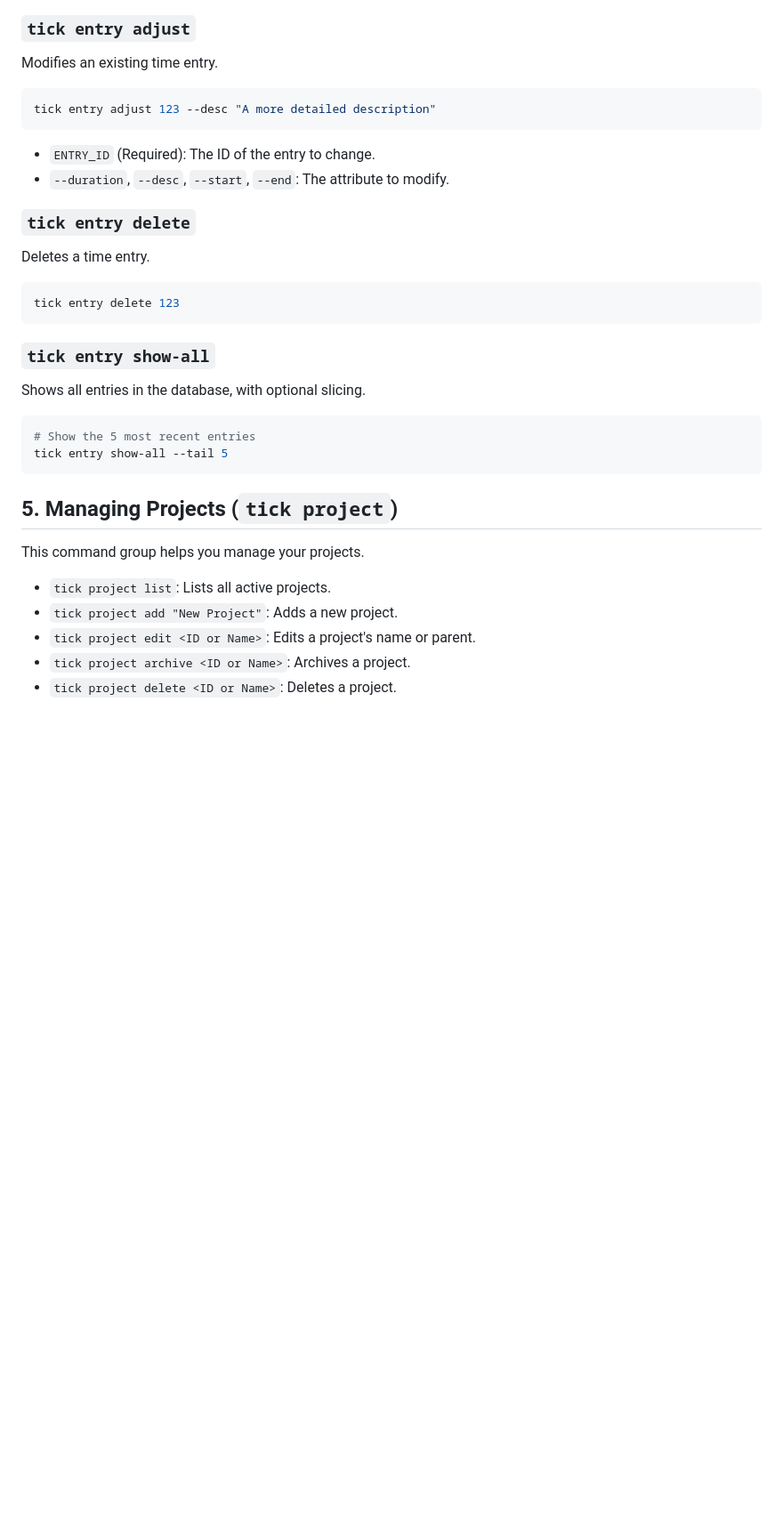
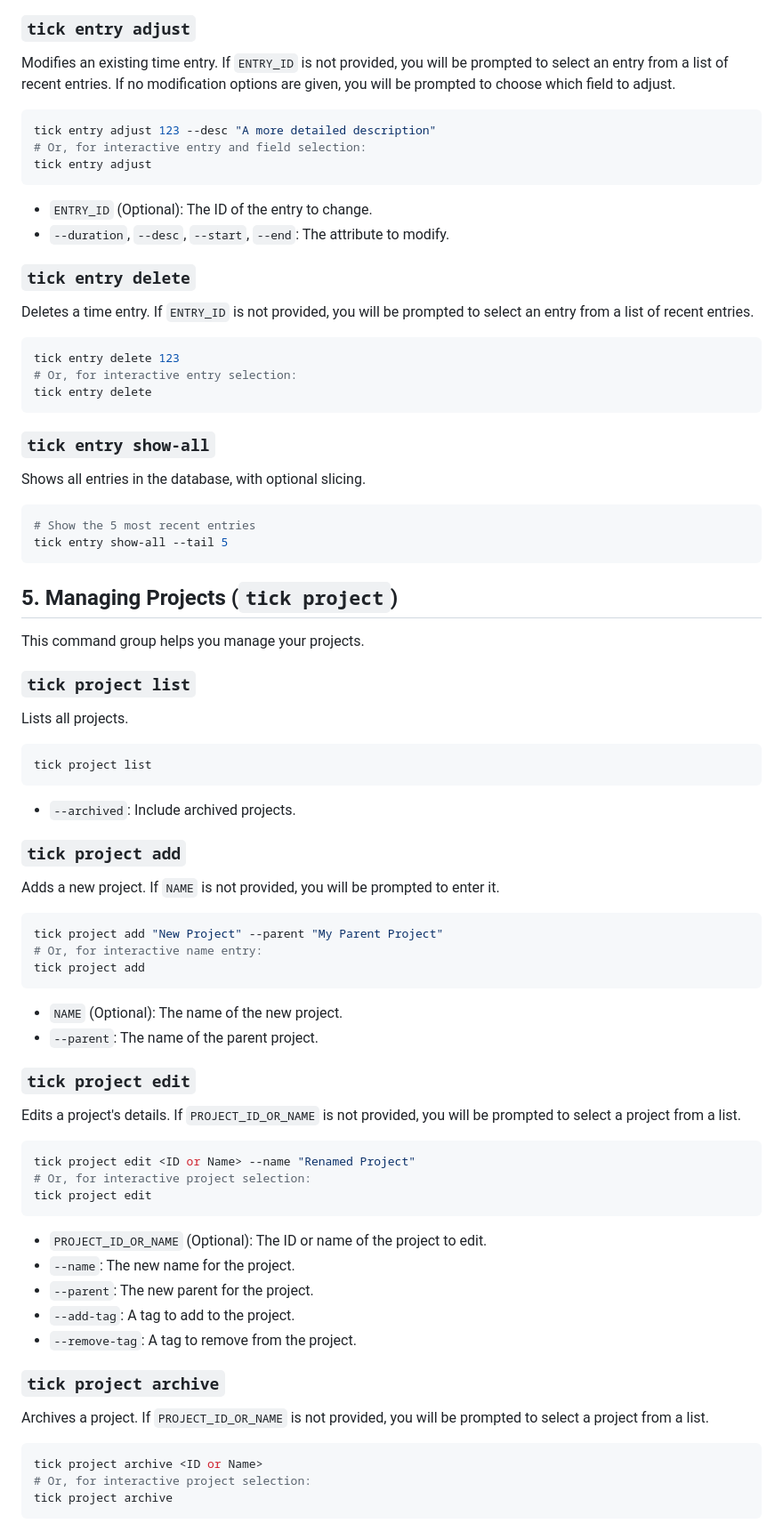
Before and after one commit to vmljsy/tick, a Markdown page: docs/user_guide.md, the part around one of its changes. Shown at 89% size. GitHub-like rendering; blank space fills up the shorter version.

````diff
--- a/docs/user_guide.md
+++ b/docs/user_guide.md
@@ -120,21 +124,25 @@ tick entry logs --project "Project Name"
 
 ### `tick entry adjust`
 
-Modifies an existing time entry.
+Modifies an existing time entry. If `ENTRY_ID` is not provided, you will be prompted to select an entry from a list of recent entries. If no modification options are given, you will be prompted to choose which field to adjust.
 
 ```bash
 tick entry adjust 123 --desc "A more detailed description"
+# Or, for interactive entry and field selection:
+tick entry adjust
 ```
 
-*   `ENTRY_ID` (Required): The ID of the entry to change.
+*   `ENTRY_ID` (Optional): The ID of the entry to change.
 *   `--duration`, `--desc`, `--start`, `--end`: The attribute to modify.
 
 ### `tick entry delete`
 
-Deletes a time entry.
+Deletes a time entry. If `ENTRY_ID` is not provided, you will be prompted to select an entry from a list of recent entries.
 
 ```bash
 tick entry delete 123
+# Or, for interactive entry selection:
+tick entry delete
 ```
 
 ### `tick entry show-all`
@@ -150,8 +158,52 @@ tick entry show-all --tail 5
 
 This command group helps you manage your projects.
 
-*   `tick project list`: Lists all active projects.
-*   `tick project add "New Project"`: Adds a new project.
-*   `tick project edit <ID or Name>`: Edits a project's name or parent.
-*   `tick project archive <ID or Name>`: Archives a project.
-*   `tick project delete <ID or Name>`: Deletes a project.
+### `tick project list`
+
+Lists all projects.
+
+```bash
+tick project list
+```
+
+*   `--archived`: Include archived projects.
+
+### `tick project add`
+
+Adds a new project. If `NAME` is not provided, you will be prompted to enter it.
+
+```bash
+tick project add "New Project" --parent "My Parent Project"
+# Or, for interactive name entry:
+tick project add
+```
+
+*   `NAME` (Optional): The name of the new project.
+*   `--parent`: The name of the parent project.
+
+### `tick project edit`
+
+Edits a project's details. If `PROJECT_ID_OR_NAME` is not provided, you will be prompted to select a project from a list.
+
+```bash
+tick project edit <ID or Name> --name "Renamed Project"
+# Or, for interactive project selection:
+tick project edit
+```
+
+*   `PROJECT_ID_OR_NAME` (Optional): The ID or name of the project to edit.
+*   `--name`: The new name for the project.
+*   `--parent`: The new parent for the project.
+*   `--add-tag`: A tag to add to the project.
+*   `--remove-tag`: A tag to remove from the project.
+
+### `tick project archive`
+
+Archives a project. If `PROJECT_ID_OR_NAME` is not provided, you will be prompted to select a project from a list.
+
+```bash
+tick project archive <ID or Name>
+# Or, for interactive project selection:
+tick project archive
+```
+
````
Also changed, not shown: other parts of docs/user_guide.md (+115 -12 lines).
